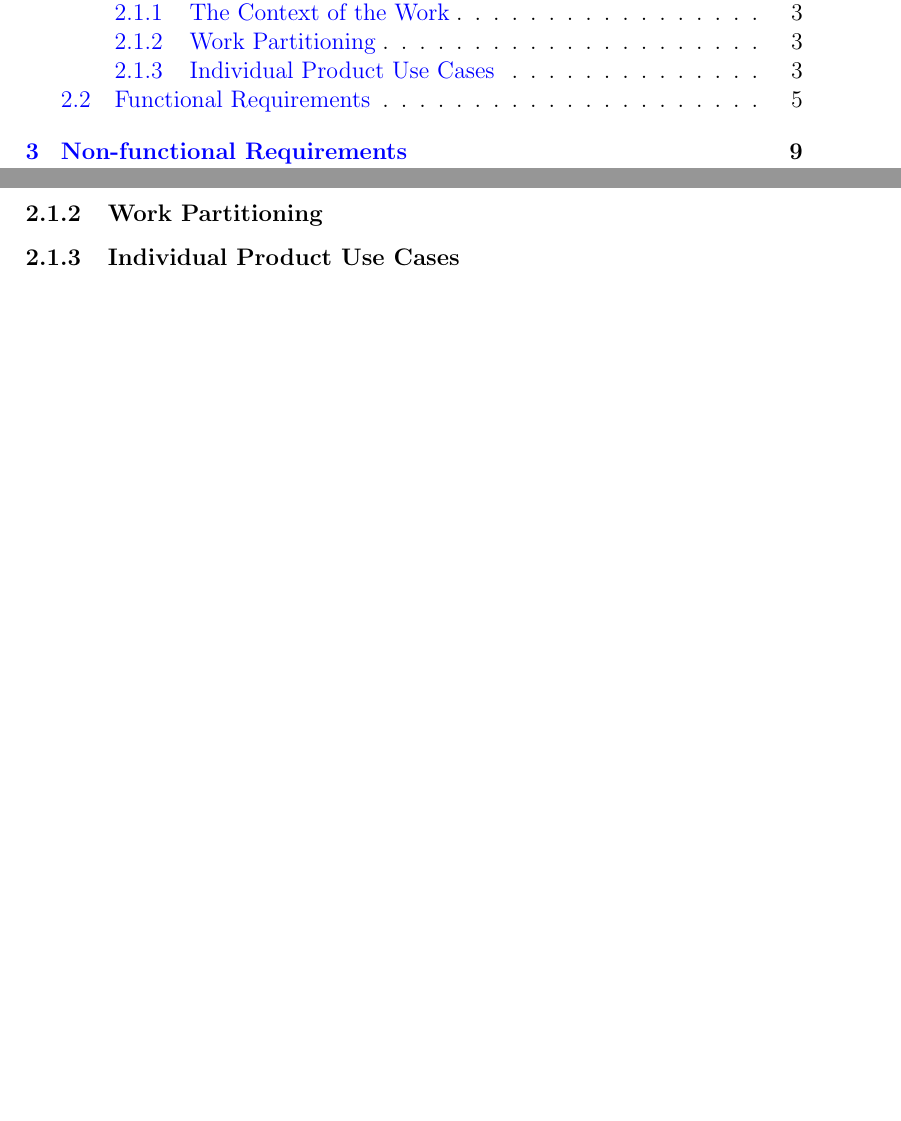
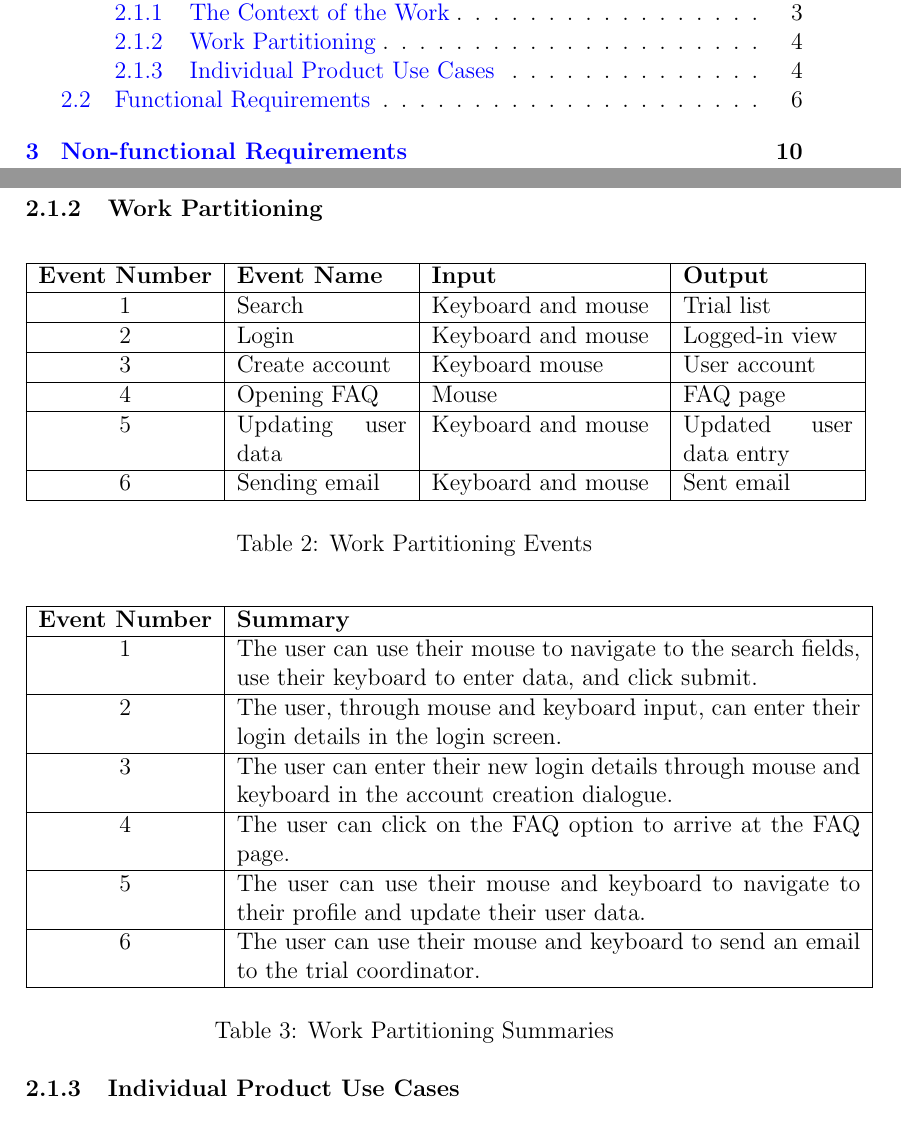
Before and after one commit to davimang/REACH, a LaTeX document (docs/SRS/SRS.tex): two parts of pages 2 and 6 of 20 before the commit and two parts of pages 2 and 7 of 21 after it, joined at a grey line, cut so that both start at the same text, the shorter picture padded with empty space. Compiled offline with pdfLaTeX.

Commit message:
added work partitioning

```diff
--- a/docs/SRS/SRS.tex
+++ b/docs/SRS/SRS.tex
@@ -4,6 +4,7 @@
 \usepackage{tabularx}
 \usepackage{hyperref}
 \usepackage{graphicx}
+\usepackage{array}
 \usepackage{float}
 \graphicspath{ {./images/} }
 \hypersetup{
@@ -116,6 +117,33 @@ It is assumed that users of the application will vary in age, ability, and how m
 \end{figure}
 
 \subsubsection{Work Partitioning}
+\begin{table}[H]
+\begin{tabular}{|c|p{3cm}|p{4cm}|p{3cm}|}
+\hline
+\textbf{Event Number} & \textbf{Event Name}         & \textbf{Input}              & \textbf{Output}                  \\ \hline
+1            & Search             & Keyboard and mouse & Trial list              \\ \hline
+2            & Login              & Keyboard and mouse & Logged-in view          \\ \hline
+3            & Create account     & Keyboard mouse & User account            \\ \hline
+4            & Opening FAQ        & Mouse              & FAQ page                \\ \hline
+5            & Updating user data & Keyboard and mouse & Updated user data entry \\ \hline
+6            & Sending email      & Keyboard and mouse & Sent email              \\ \hline
+\end{tabular}
+\caption{Work Partitioning Events}
+\end{table}
+
+\begin{table}[H]
+\begin{tabular}{|c|p {11cm}|}
+\hline
+\textbf{Event Number} & \textbf{Summary}                                                                                                            \\ \hline
+1            & The user can use their mouse to navigate to the search fields, use their keyboard to enter data, and click submit. \\ \hline
+2            & The user, through mouse and keyboard input, can enter their login details in the login screen.                     \\ \hline
+3            & The user can enter their new login details through mouse and keyboard in the account creation dialogue.            \\ \hline
+4            & The user can click on the FAQ option to arrive at the FAQ page.                                                    \\ \hline
+5            & The user can use their mouse and keyboard to navigate to their profile and update their user data.                 \\ \hline
+6            & The user can use their mouse and keyboard to send an email to the trial coordinator.                               \\ \hline
+\end{tabular}
+\caption{Work Partitioning Summaries}
+\end{table}
 
 \subsubsection{Individual Product Use Cases}
 
```
Also changed, not shown: docs/SRS/SRS.pdf.
